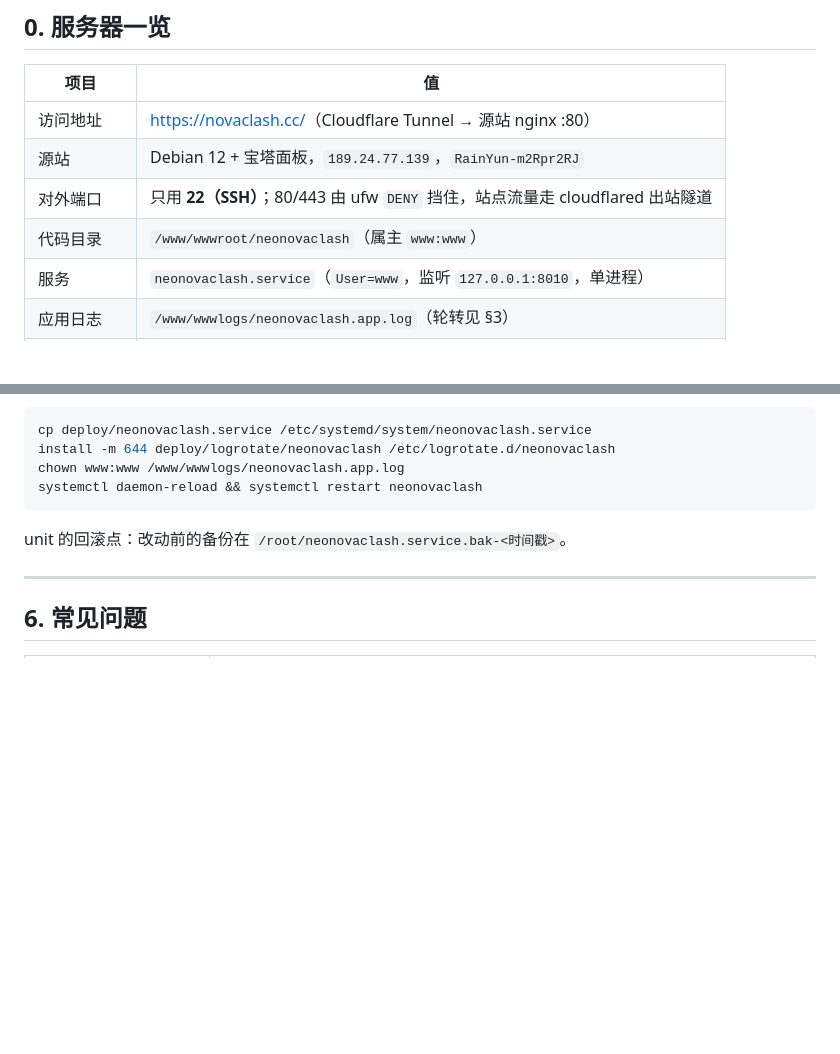
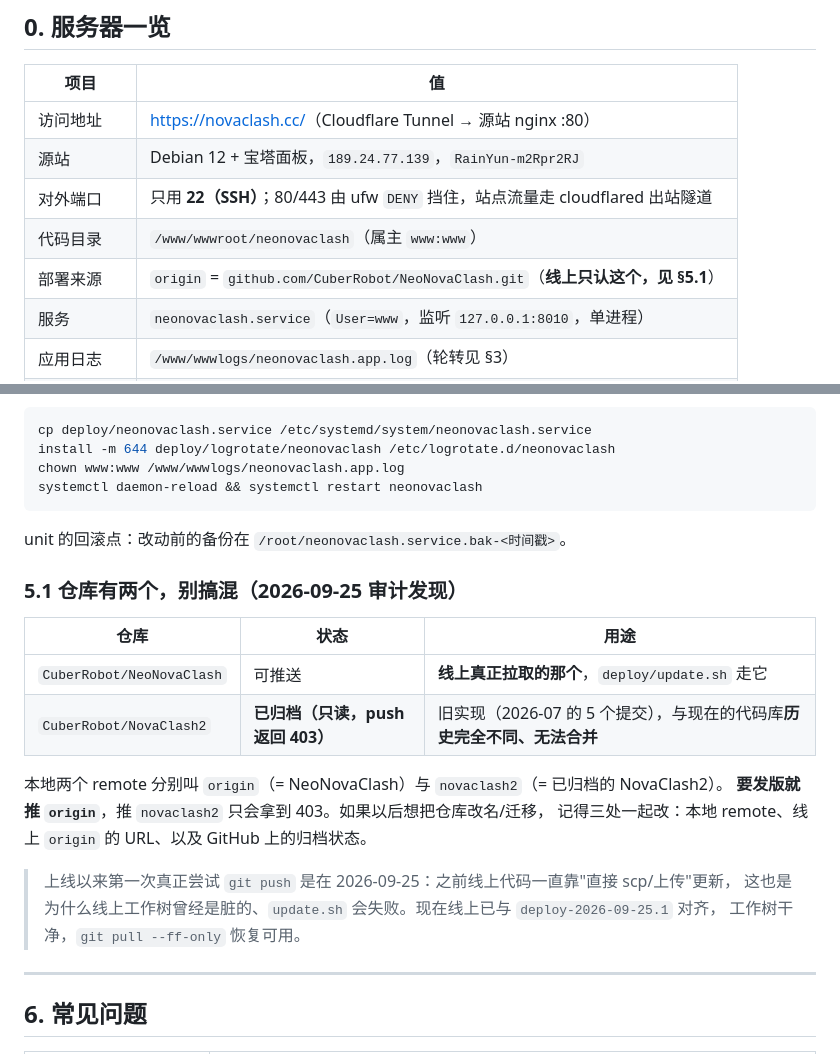
Before and after one commit to CuberRobot/NeoNovaClash, a Markdown page: docs/运维手册.md, 2 parts joined by grey strips. Drawn GitHub-style; blank space fills up the shorter version.

Commit message:
docs(ops): 运维手册补上仓库有两个的坑（线上拉 NeoNovaClash，NovaClash2 已归档只读）

```diff
--- a/docs/运维手册.md
+++ b/docs/运维手册.md
@@ -16,6 +16,7 @@
 | 源站 | Debian 12 + 宝塔面板，`189.24.77.139`，`RainYun-m2Rpr2RJ` |
 | 对外端口 | 只用 **22（SSH）**；80/443 由 ufw `DENY` 挡住，站点流量走 cloudflared 出站隧道 |
 | 代码目录 | `/www/wwwroot/neonovaclash`（属主 `www:www`） |
+| 部署来源 | `origin` = `github.com/CuberRobot/NeoNovaClash.git`（**线上只认这个，见 §5.1**） |
 | 服务 | `neonovaclash.service`（`User=www`，监听 `127.0.0.1:8010`，单进程） |
 | 应用日志 | `/www/wwwlogs/neonovaclash.app.log`（轮转见 §3） |
 | 访问日志 | `/www/wwwlogs/neonovaclash.log`（nginx 写） |
@@ -177,6 +178,21 @@ systemctl daemon-reload && systemctl restart neonovaclash
 
 unit 的回滚点：改动前的备份在 `/root/neonovaclash.service.bak-<时间戳>`。
 
+### 5.1 仓库有两个，别搞混（2026-09-25 审计发现）
+
+| 仓库 | 状态 | 用途 |
+| --- | --- | --- |
+| `CuberRobot/NeoNovaClash` | 可推送 | **线上真正拉取的那个**，`deploy/update.sh` 走它 |
+| `CuberRobot/NovaClash2` | **已归档（只读，push 返回 403）** | 旧实现（2026-07 的 5 个提交），与现在的代码库**历史完全不同、无法合并** |
+
+本地两个 remote 分别叫 `origin`（= NeoNovaClash）与 `novaclash2`（= 已归档的 NovaClash2）。
+**要发版就推 `origin`**，推 `novaclash2` 只会拿到 403。如果以后想把仓库改名/迁移，
+记得三处一起改：本地 remote、线上 `origin` 的 URL、以及 GitHub 上的归档状态。
+
+> 上线以来第一次真正尝试 `git push` 是在 2026-09-25：之前线上代码一直靠"直接 scp/上传"更新，
+> 这也是为什么线上工作树曾经是脏的、`update.sh` 会失败。现在线上已与 `deploy-2026-09-25.1` 对齐，
+> 工作树干净，`git pull --ff-only` 恢复可用。
+
 ---
 
 ## 6. 常见问题
```
